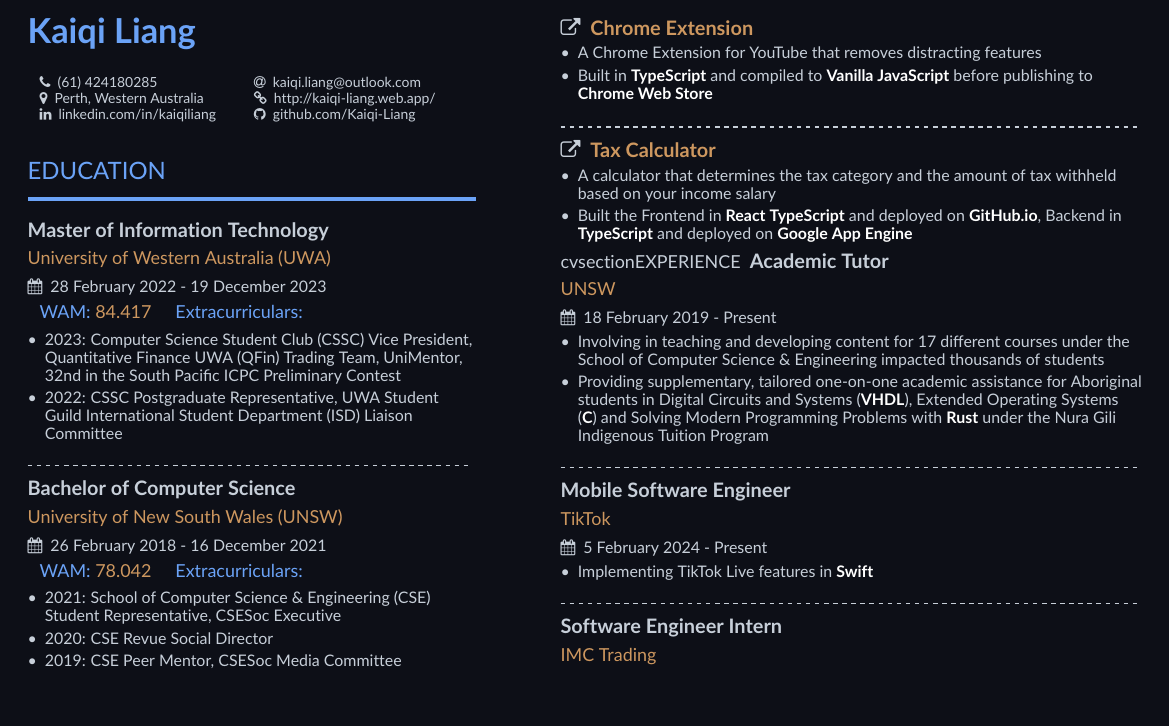
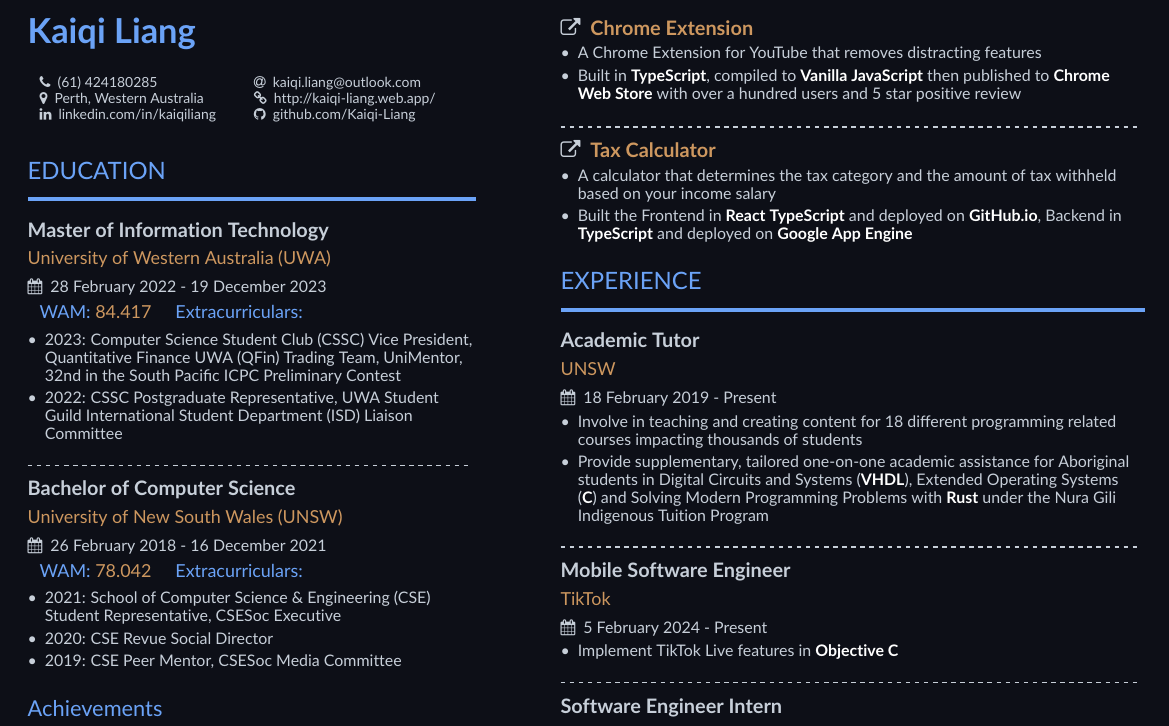
Before and after one commit to Kaiqi-Liang/Resume, a LaTeX CV (resume.tex): part of page 2 of 2, cut so that both start at the same text, the shorter picture padded with empty space. Compiled offline with pdfLaTeX.

Commit message:
Reword experience sentences

```diff
--- a/resume.tex
+++ b/resume.tex
@@ -100,7 +100,7 @@
 	\project{Chrome Extension}{http://bit.ly/YoutubeDistractionDisabler}
 	\begin{itemize}
 		\item A Chrome Extension for YouTube that removes distracting features
-		\item Built in \technology{TypeScript} and compiled to \technology{Vanilla JavaScript} before publishing to \technology{Chrome Web Store}
+		\item Built in \technology{TypeScript}, compiled to \technology{Vanilla JavaScript} then published to \technology{Chrome Web Store} with over a hundred users and 5 star positive review
 	\end{itemize}
 	\divider
 	\project{Tax Calculator}{https://kaiqi-liang.github.io/Tax-Calculator/}
@@ -108,13 +108,13 @@
 		\item A calculator that determines the tax category and the amount of tax withheld based on your income salary
 		\item Built the Frontend in \technology{React TypeScript} and deployed on \technology{GitHub.io}, Backend in \technology{TypeScript} and deployed on \technology{Google App Engine}
 	\end{itemize}
-	cvsection{EXPERIENCE}
+	\cvsection{EXPERIENCE}
 	\cvevent{Academic Tutor}
 		{UNSW}
 		{18 February 2019 - Present}
 	\begin{itemize}
-		\item Involving in teaching and developing content for 17 different courses under the School of Computer Science \& Engineering impacted thousands of students
-		\item Providing supplementary, tailored one-on-one academic assistance for Aboriginal students in Digital Circuits and Systems (\technology{VHDL}), Extended Operating Systems (\technology{C}) and Solving Modern Programming Problems with \technology{Rust} under the Nura Gili Indigenous Tuition Program
+		\item Involve in teaching and creating content for 18 different programming related courses impacting thousands of students
+		\item Provide supplementary, tailored one-on-one academic assistance for Aboriginal students in Digital Circuits and Systems (\technology{VHDL}), Extended Operating Systems (\technology{C}) and Solving Modern Programming Problems with \technology{Rust} under the Nura Gili Indigenous Tuition Program
 	\end{itemize}
 
 	\divider
@@ -123,7 +123,7 @@
 		{TikTok}
 		{5 February 2024 - Present}
 	\begin{itemize}
-		\item Implementing TikTok Live features in \technology{Swift}
+		\item Implement TikTok Live features in \technology{Objective C}
 	\end{itemize}
 
 	\divider
```
Also changed, not shown: resume.pdf.
